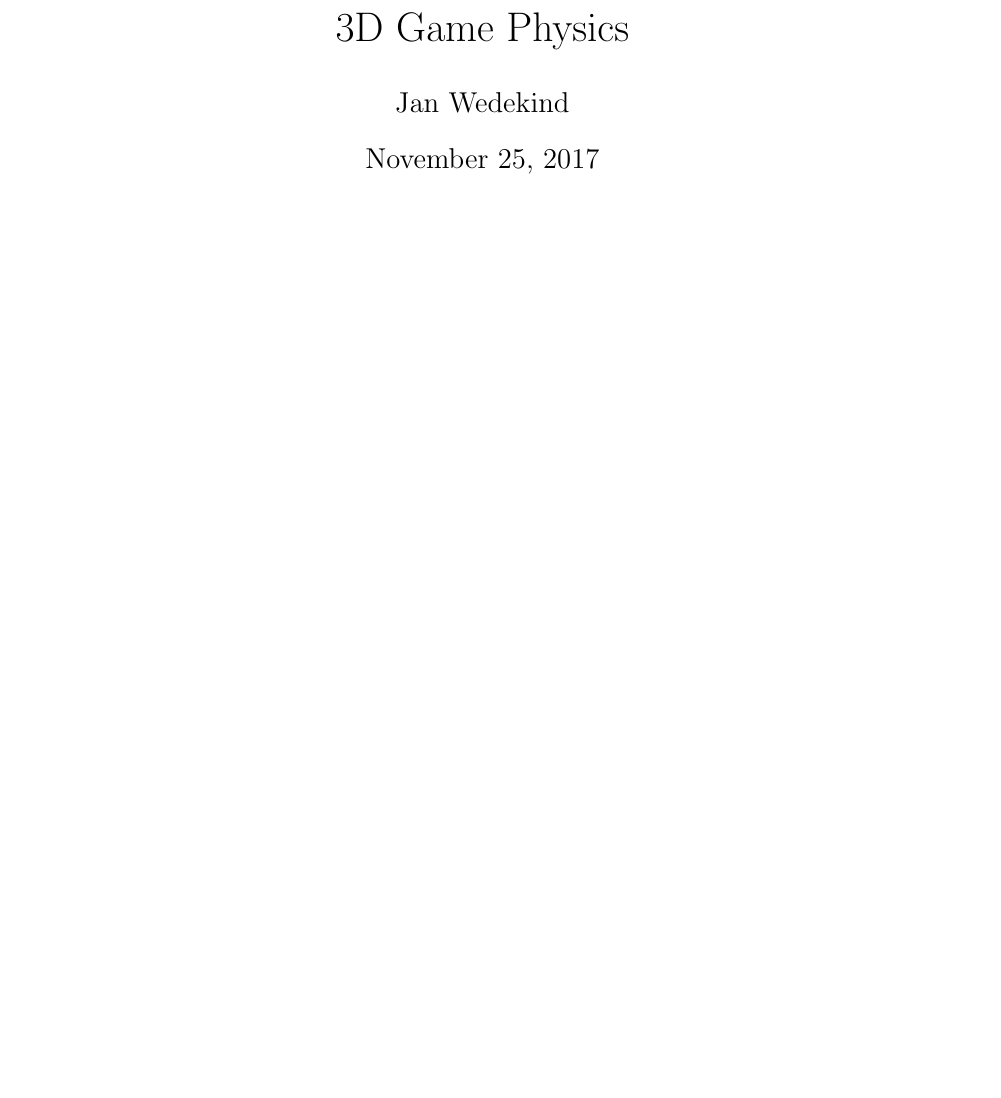
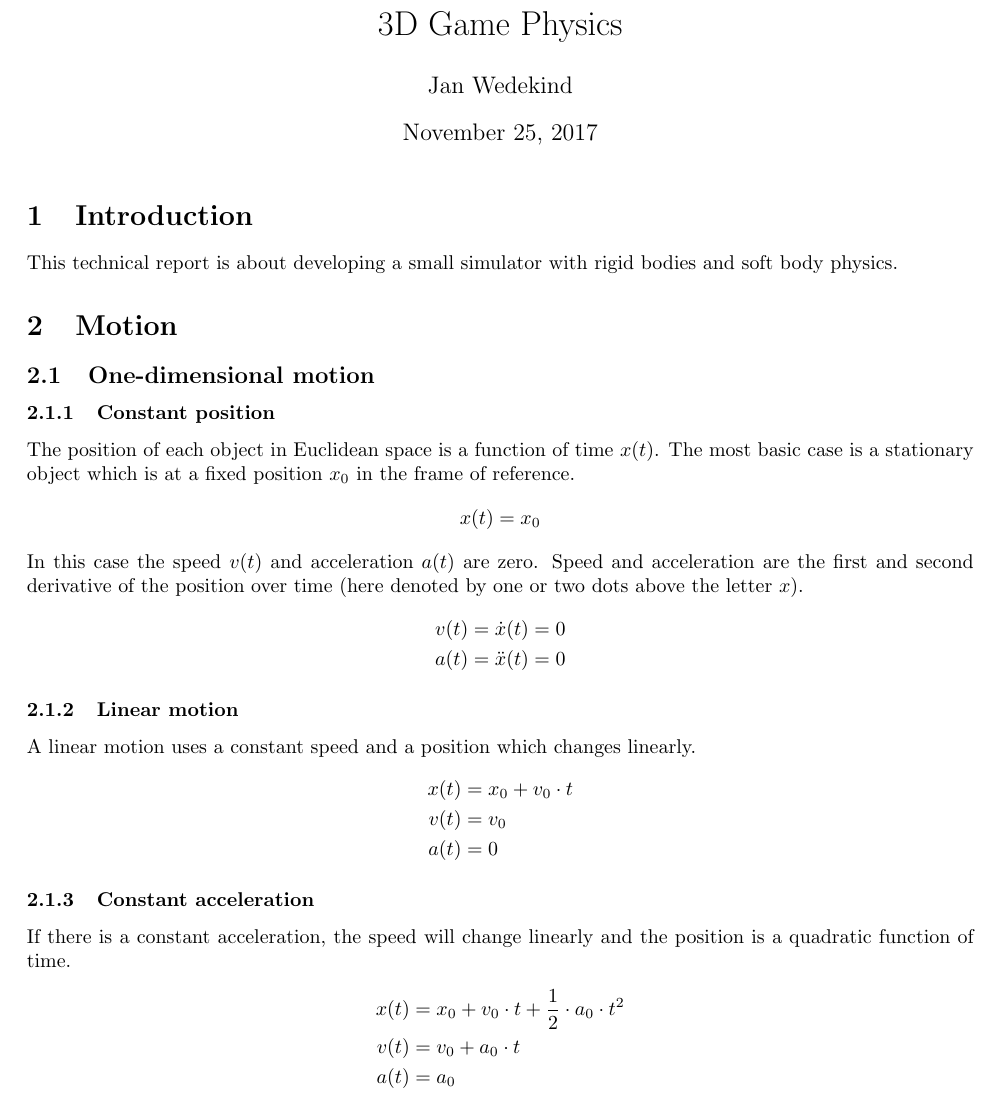
Before and after one commit to wedesoft/sfsim-guile, a LaTeX document (doc/physics.tex): part of the page, cut so that both start at the same text, the shorter picture padded with empty space. Compiled offline with pdfLaTeX.

Commit message:
Initial sections of physics documentation

```diff
--- a/doc/physics.tex
+++ b/doc/physics.tex
@@ -1,4 +1,9 @@
-\documentclass[12pt,a4paper,oneside]{article}
+\documentclass[10pt,a4paper,twoside]{article}
+\usepackage[left=2.45cm,top=2.52cm,right=1.85cm,bottom=2.95cm]{geometry}
+
+\usepackage{hyperref}
+
+\usepackage{amsmath}
 
 \title{3D Game Physics}
 \author{Jan Wedekind}
@@ -6,4 +11,59 @@
 
 \begin{document}
 \maketitle
+
+\section{Introduction}
+This technical report is about developing a small simulator with rigid bodies and soft body physics.
+
+\section{Motion}
+\subsection{One-dimensional motion}
+\subsubsection{Constant position}
+The position of each object in Euclidean space is a function of time $x(t)$.
+The most basic case is a stationary object which is at a fixed position $x_0$ in the frame of reference.
+\begin{equation*}
+  x(t) = x_0
+\end{equation*}
+In this case the speed $v(t)$ and acceleration $a(t)$ are zero.
+Speed and acceleration are the first and second derivative of the position over time (here denoted by one or two dots above the letter $x$).
+\begin{align*}
+  \begin{split}
+    v(t) & = \dot{x}(t)  = 0\\
+    a(t) & = \ddot{x}(t) = 0
+  \end{split}
+\end{align*}
+
+\subsubsection{Linear motion}
+A linear motion uses a constant speed and a position which changes linearly.
+\begin{align*}
+  \begin{split}
+    x(t) & = x_0 + v_0 \cdot t\\
+    v(t) & = v_0\\
+    a(t) & = 0
+  \end{split}
+\end{align*}
+
+\subsubsection{Constant acceleration}
+If there is a constant acceleration, the speed will change linearly and the position is a quadratic function of time.
+\begin{align*}
+  \begin{split}
+    x(t) & = x_0 + v_0 \cdot t + \frac{1}{2} \cdot a_0 \cdot t^2\\
+    v(t) & = v_0 + a_0 \cdot t\\
+    a(t) & = a_0
+  \end{split}
+\end{align*}
+
+% two-dimensional motion
+% Spring damper
+
+% Euler integration
+% Verlet integration
+% Runge-Kutta integration
+% test on circular motion
+% append Scheme code
+% mass, force, inertia
+% rigid body rotation
+% 3d rotation
+
+% gravitation
+
 \end{document}
```
Also changed, not shown: 3 other files.
